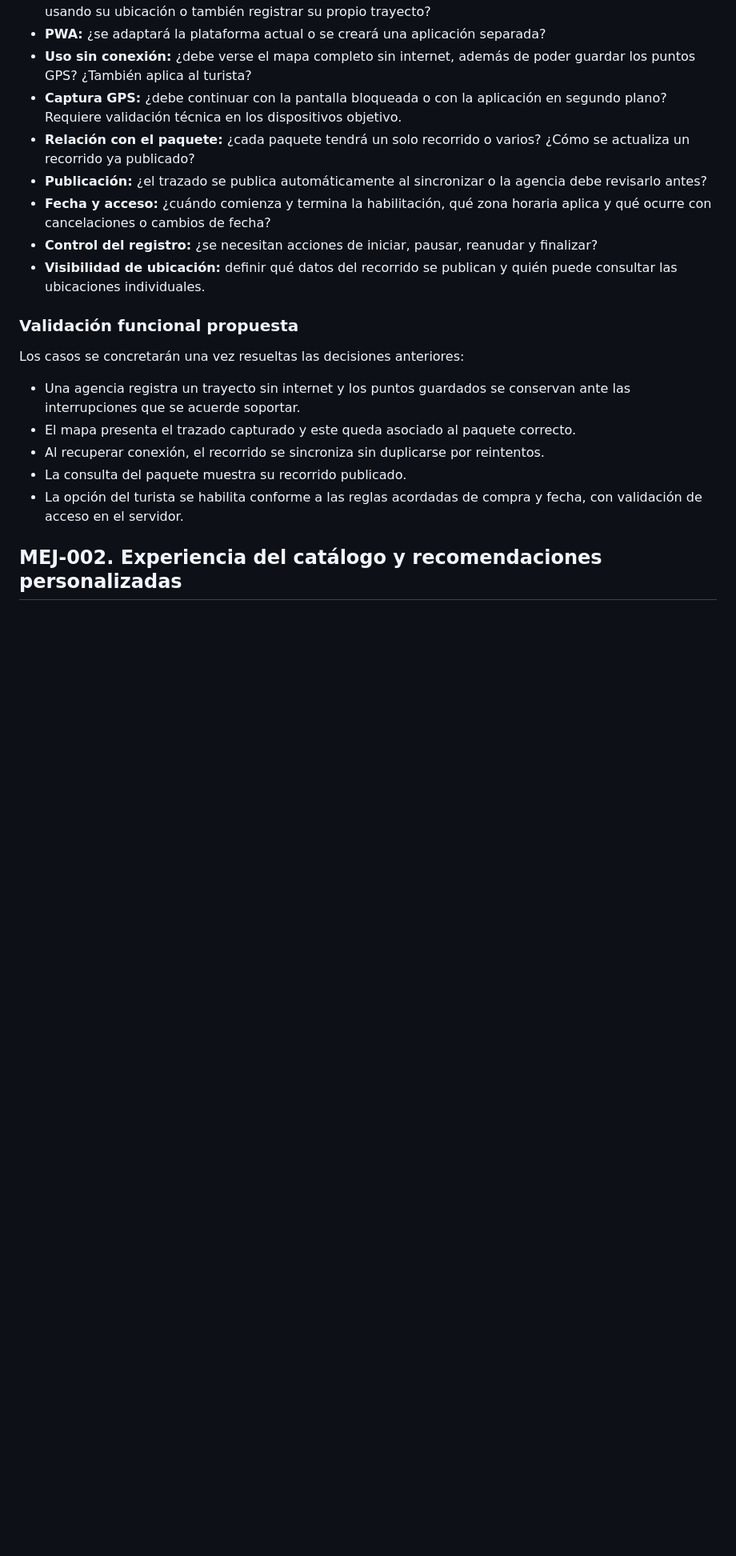
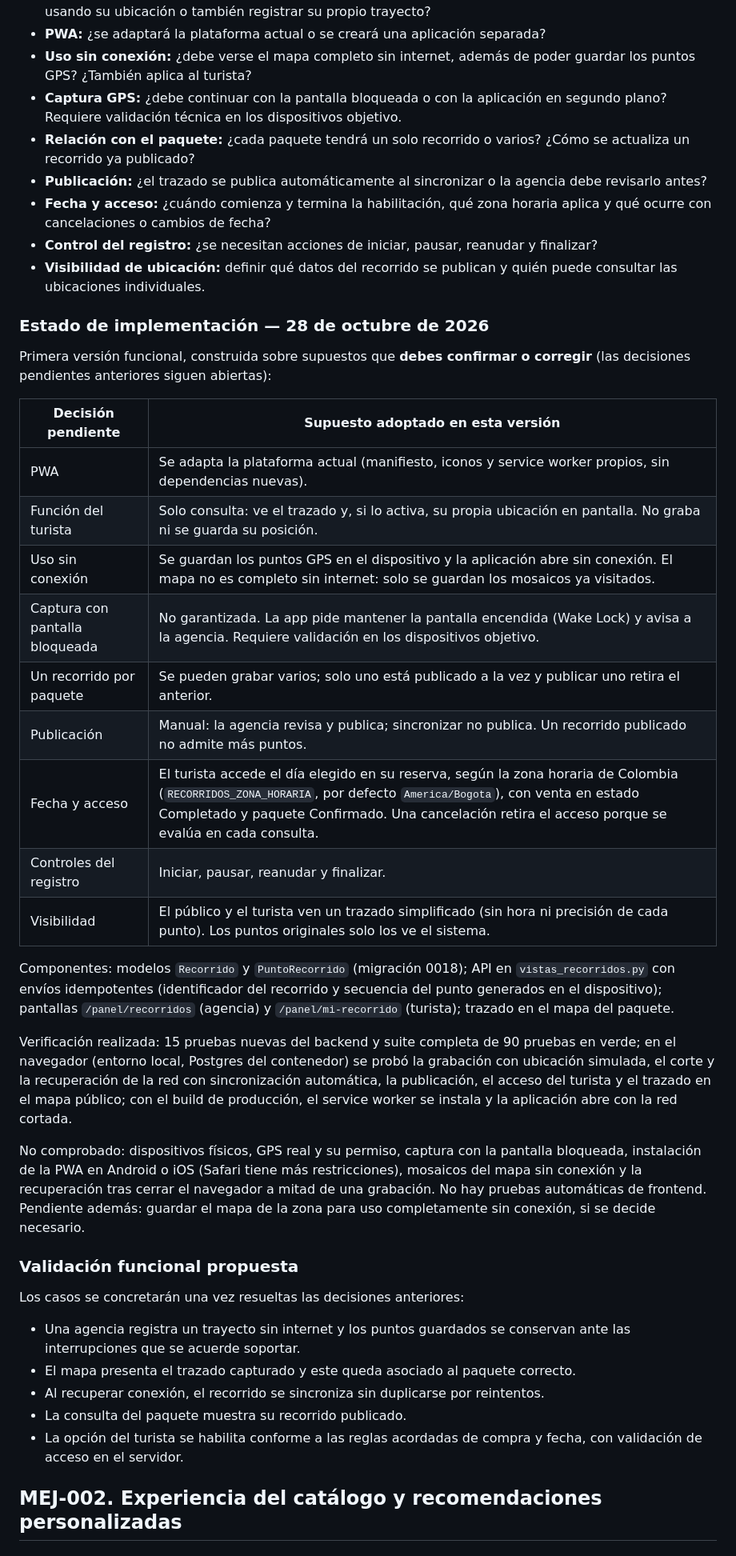
Before and after one commit to Patrick750/Amazonia-Viva, a Markdown page: documentacion/plan-mejoras-sistema.md, the part around one of its changes. Shown at 80% size. GitHub-like rendering; blank space fills up the shorter version.

Commit message:
docs(plan): registrar implementación de MEJ-001

```diff
--- a/documentacion/plan-mejoras-sistema.md
+++ b/documentacion/plan-mejoras-sistema.md
@@ -61,6 +61,28 @@ El registro de la agencia alimenta el trazado que verá el público. La habilita
 - **Fecha y acceso:** ¿cuándo comienza y termina la habilitación, qué zona horaria aplica y qué ocurre con cancelaciones o cambios de fecha?
 - **Control del registro:** ¿se necesitan acciones de iniciar, pausar, reanudar y finalizar?
 - **Visibilidad de ubicación:** definir qué datos del recorrido se publican y quién puede consultar las ubicaciones individuales.
+
+### Estado de implementación — 28 de octubre de 2026
+
+Primera versión funcional, construida sobre supuestos que **debes confirmar o corregir** (las decisiones pendientes anteriores siguen abiertas):
+
+| Decisión pendiente | Supuesto adoptado en esta versión |
+| --- | --- |
+| PWA | Se adapta la plataforma actual (manifiesto, iconos y service worker propios, sin dependencias nuevas). |
+| Función del turista | Solo consulta: ve el trazado y, si lo activa, su propia ubicación en pantalla. No graba ni se guarda su posición. |
+| Uso sin conexión | Se guardan los puntos GPS en el dispositivo y la aplicación abre sin conexión. El mapa no es completo sin internet: solo se guardan los mosaicos ya visitados. |
+| Captura con pantalla bloqueada | No garantizada. La app pide mantener la pantalla encendida (Wake Lock) y avisa a la agencia. Requiere validación en los dispositivos objetivo. |
+| Un recorrido por paquete | Se pueden grabar varios; solo uno está publicado a la vez y publicar uno retira el anterior. |
+| Publicación | Manual: la agencia revisa y publica; sincronizar no publica. Un recorrido publicado no admite más puntos. |
+| Fecha y acceso | El turista accede el día elegido en su reserva, según la zona horaria de Colombia (`RECORRIDOS_ZONA_HORARIA`, por defecto `America/Bogota`), con venta en estado Completado y paquete Confirmado. Una cancelación retira el acceso porque se evalúa en cada consulta. |
+| Controles del registro | Iniciar, pausar, reanudar y finalizar. |
+| Visibilidad | El público y el turista ven un trazado simplificado (sin hora ni precisión de cada punto). Los puntos originales solo los ve el sistema. |
+
+Componentes: modelos `Recorrido` y `PuntoRecorrido` (migración 0018); API en `vistas_recorridos.py` con envíos idempotentes (identificador del recorrido y secuencia del punto generados en el dispositivo); pantallas `/panel/recorridos` (agencia) y `/panel/mi-recorrido` (turista); trazado en el mapa del paquete.
+
+Verificación realizada: 15 pruebas nuevas del backend y suite completa de 90 pruebas en verde; en el navegador (entorno local, Postgres del contenedor) se probó la grabación con ubicación simulada, el corte y la recuperación de la red con sincronización automática, la publicación, el acceso del turista y el trazado en el mapa público; con el build de producción, el service worker se instala y la aplicación abre con la red cortada.
+
+No comprobado: dispositivos físicos, GPS real y su permiso, captura con la pantalla bloqueada, instalación de la PWA en Android o iOS (Safari tiene más restricciones), mosaicos del mapa sin conexión y la recuperación tras cerrar el navegador a mitad de una grabación. No hay pruebas automáticas de frontend. Pendiente además: guardar el mapa de la zona para uso completamente sin conexión, si se decide necesario.
 
 ### Validación funcional propuesta
 
```
Also changed, not shown: other parts of documentacion/plan-mejoras-sistema.md (+2 -1 lines).
